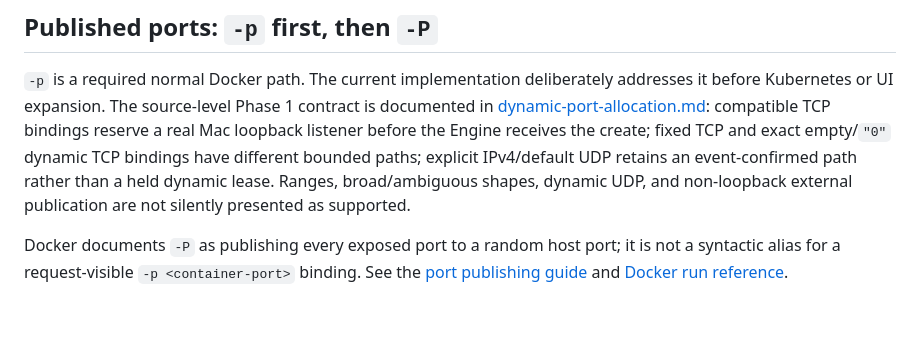
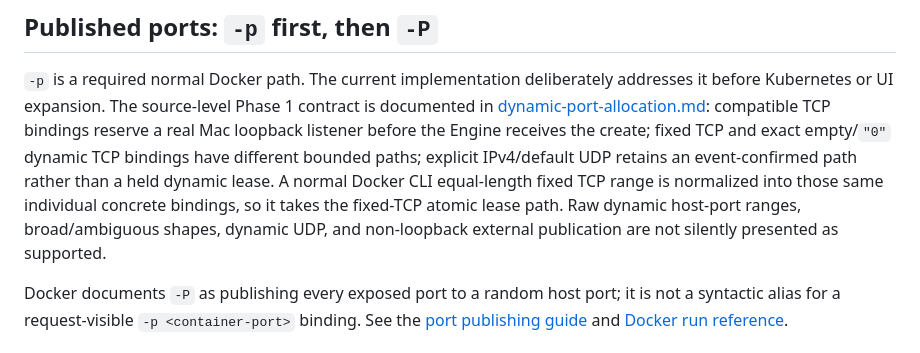
Before and after one commit to alliecatowo/morbstack, a Markdown page: docs/docker-engine-compatibility-inventory.md, the part around the change. Rendered like a GitHub page; blank space fills up the shorter version.

Commit message:
Clarify fixed Docker port range support

```diff
--- a/docs/docker-engine-compatibility-inventory.md
+++ b/docs/docker-engine-compatibility-inventory.md
@@ -124,8 +124,10 @@ documented in [dynamic-port-allocation.md](dynamic-port-allocation.md): compatib
 TCP bindings reserve a real Mac loopback listener before the Engine receives the
 create; fixed TCP and exact empty/`"0"` dynamic TCP bindings have different bounded
 paths; explicit IPv4/default UDP retains an event-confirmed path rather than a held
-dynamic lease. Ranges, broad/ambiguous shapes, dynamic UDP, and non-loopback external
-publication are not silently presented as supported.
+dynamic lease. A normal Docker CLI equal-length fixed TCP range is normalized into
+those same individual concrete bindings, so it takes the fixed-TCP atomic lease path.
+Raw dynamic host-port ranges, broad/ambiguous shapes, dynamic UDP, and non-loopback
+external publication are not silently presented as supported.
 
 Docker documents `-P` as publishing every exposed port to a random host port; it is
 not a syntactic alias for a request-visible `-p <container-port>` binding. See the
```
